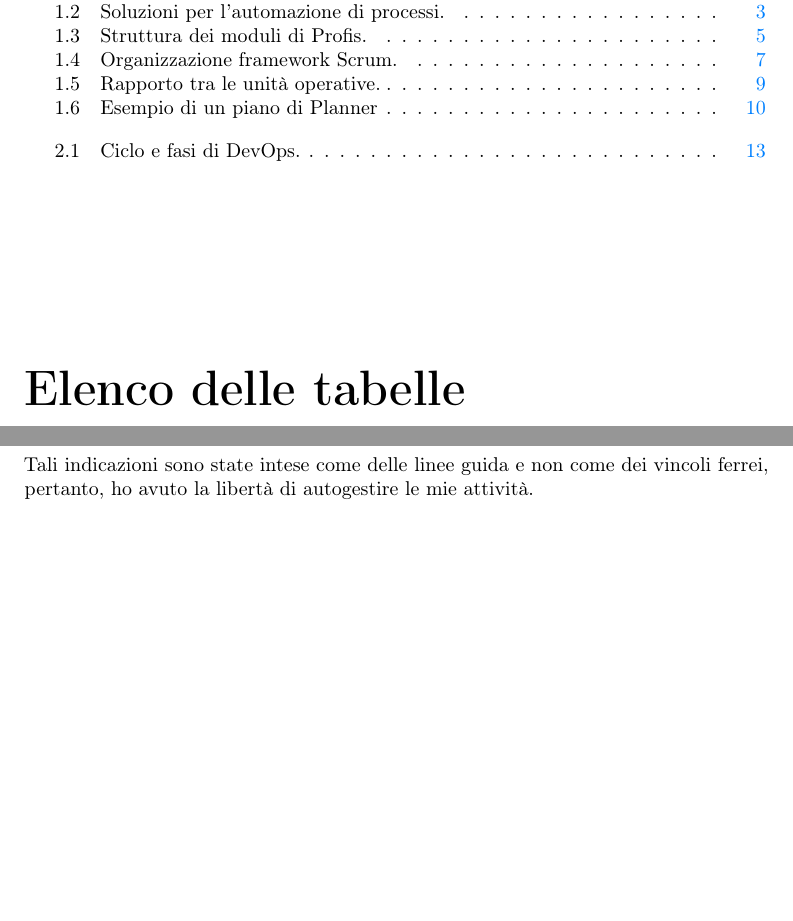
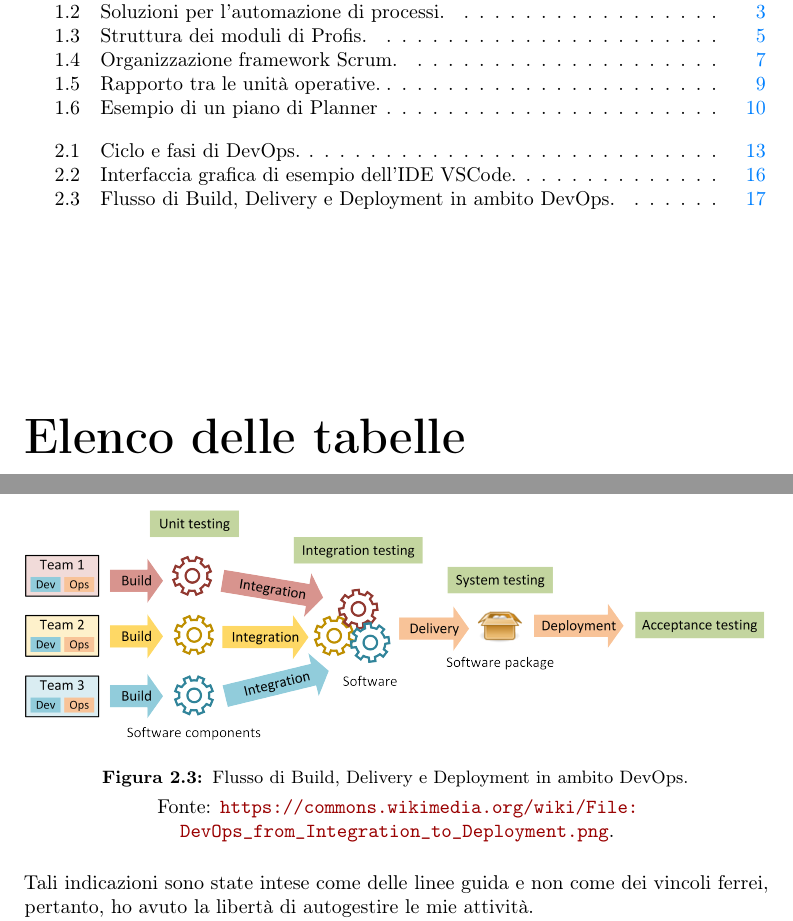
Before and after one commit to SirBeeow/Tesi, a LaTeX thesis (thesis.tex, which reads chapters/C2_progettoDiStage.tex): two parts of pages 5 and 22 of 26, joined at a grey line, cut so that both start at the same text, the shorter picture padded with empty space. The pictures show the PDF file thesis.pdf that the author committed with the source.

Commit message:
aggiunte immagini

```diff
--- a/chapters/C2_progettoDiStage.tex
+++ b/chapters/C2_progettoDiStage.tex
@@ -108,7 +108,14 @@ Lo studente fornisce i suoi \emph{feedback} su quanto appreso e sponsorizza la s
 Lo studente valuta se sia possibile utilizzare IDE non proprietari in ambito \gls{Sistemi}. Tale acronimo indica il termine \emph{Integrated Development Environment} (ambiente di sviluppo integrato), ovvero un'applicazione che permette di sviluppare codice sorgente in una moltitudine di diversi linguaggi di programmazione e può fornire servizi come \emph{testing}, analisi statica del codice, \emph{debugging}, compilazione e integrazione con sistemi di versionamento.\\
 In seguito viene valutata la possibilità di utilizzare SonarLint negli IDE in ambito \gls{Sistemi} o altri strumenti di analisi statica utilizzando come guida i documenti di sviluppo sicuro.\\
 Lo studente riporta le considerazioni in documentazione ed esegue una presentazione agli \emph{stakeholder}.\\
-
+\begin{figure}[htbp]
+    \centering
+    \includegraphics[width=1\columnwidth]{esempioVSCode}
+    \caption{Interfaccia grafica di esempio dell'IDE VSCode.}
+    \label{fig:esempioVSCode}
+    \vspace{1mm}
+    Fonte: \url{https://commons.wikimedia.org/wiki/File:VsCode_LaTex_Workshop.png}.
+\end{figure}
 \subsubsection*{Fase 5: dal 21/10/2024 al 25/10/2024 (40h) }
 Lo studente discutere con gli \emph{stakeholder} come viene utilizzato Jenkins e come è stato sponsorizzato e analizzato nei documenti di sviluppo sicuro, prendere confidenza con Jenkins realizzando un \emph{job} che compila un modulo di esempio. Lo studente determina se sia stato possibile compilare in ambito \gls{Sistemi} con l'\emph{automation server} Jenkins oppure no come descritto nei documenti di sviluppo sicuro.\\
 
@@ -121,8 +128,16 @@ Lo studente fornisce i suoi \emph{feedback} finali su quanto appreso tramite l'\
 
 \subsubsection*{Fase 8: dal 18/11/2024 al 20/11/2024 (24h) }
 Lo studente interpreta l'esperienza per discutere di vantaggi nell'uso di un sistema di \emph{build} e \emph{deploy} automatizzato e sua sponsorizzazione in un'azienda. Ogni esperienza fatta durate lo \emph{stage} è corredata da documentazione, versionamento di configurazioni o \emph{software} se utilizzati, condivisione con gli \emph{stakeholder}.\\
-Viene eseguita una presentazione finale.\\\\\\
-Tali indicazioni sono state intese come delle linee guida e non come dei vincoli ferrei, pertanto, ho avuto la libertà di autogestire le mie attività.\\
+Viene eseguita una presentazione finale.\\
+\begin{figure}[htbp]
+    \centering
+    \includegraphics[width=1\columnwidth]{buildToDeployment}
+    \caption{Flusso di Build, Delivery e Deployment in ambito DevOps.}
+    \label{fig:buildToDeployment}
+    \vspace{1mm}
+    Fonte: \url{https://commons.wikimedia.org/wiki/File:DevOps_from_Integration_to_Deployment.png}.
+\end{figure}
+\newline \noindent Tali indicazioni sono state intese come delle linee guida e non come dei vincoli ferrei, pertanto, ho avuto la libertà di autogestire le mie attività.\\
 Esse hanno rispettato quanto descritto con la differenza che è stata data maggiore importanza all'applicazione delle fasi di \gls{DevOps} in ambienti Office365 e allo sviluppo con le tecnologie Power Automate e Power Apps.\\
 Inizialmente era incluso fortemente l'ambiente \gls{Sistemi} nelle fasi del progetto poiché era prevista una maggiore collaborazione con lo stage \hyperref[stageDavide]{Applicativi di \gls{DevOps} in ambito Sistemi}.\\
 Questi riallineamenti sono avvenuto in maniera naturale e coerentemente con le necessità e indicazioni fornitemi dal tutor aziendale.\\\\
```
Also changed, not shown: images/buildToDeployment.png (added), images/esempioVSCode.png (added), thesis.pdf.
